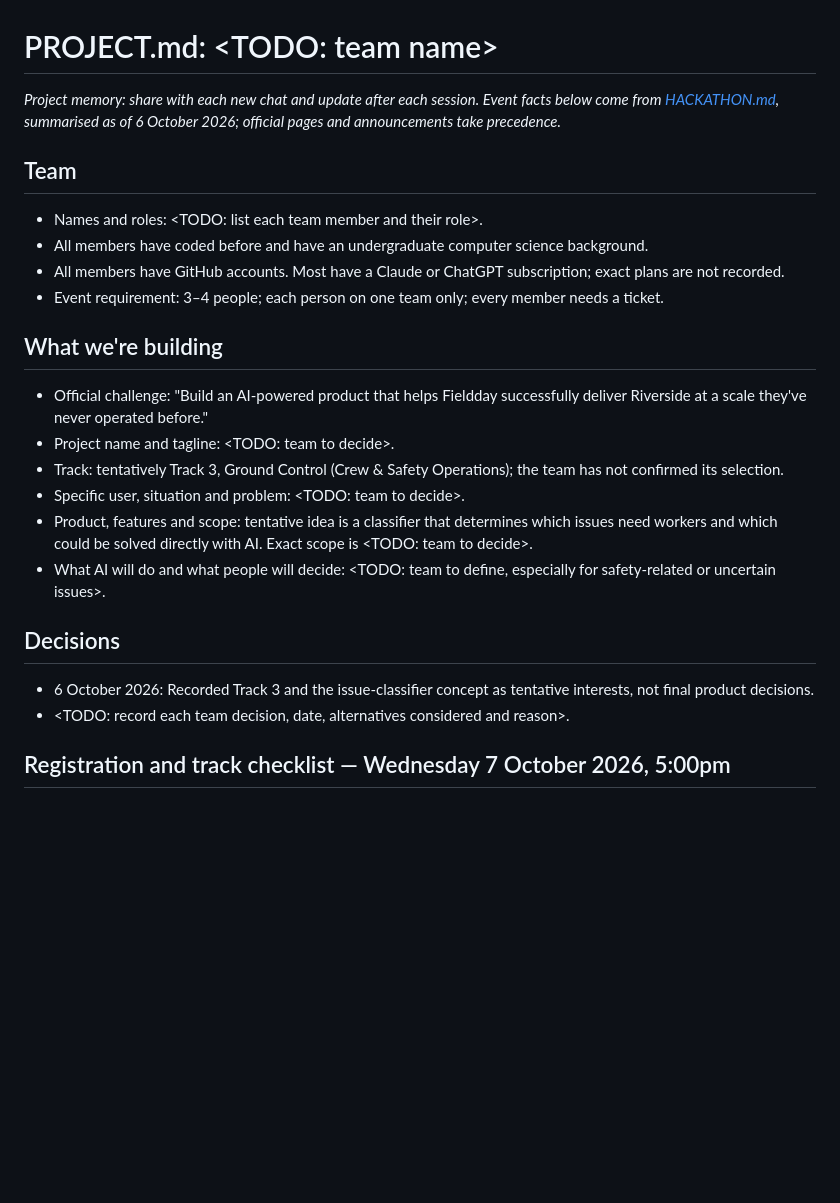
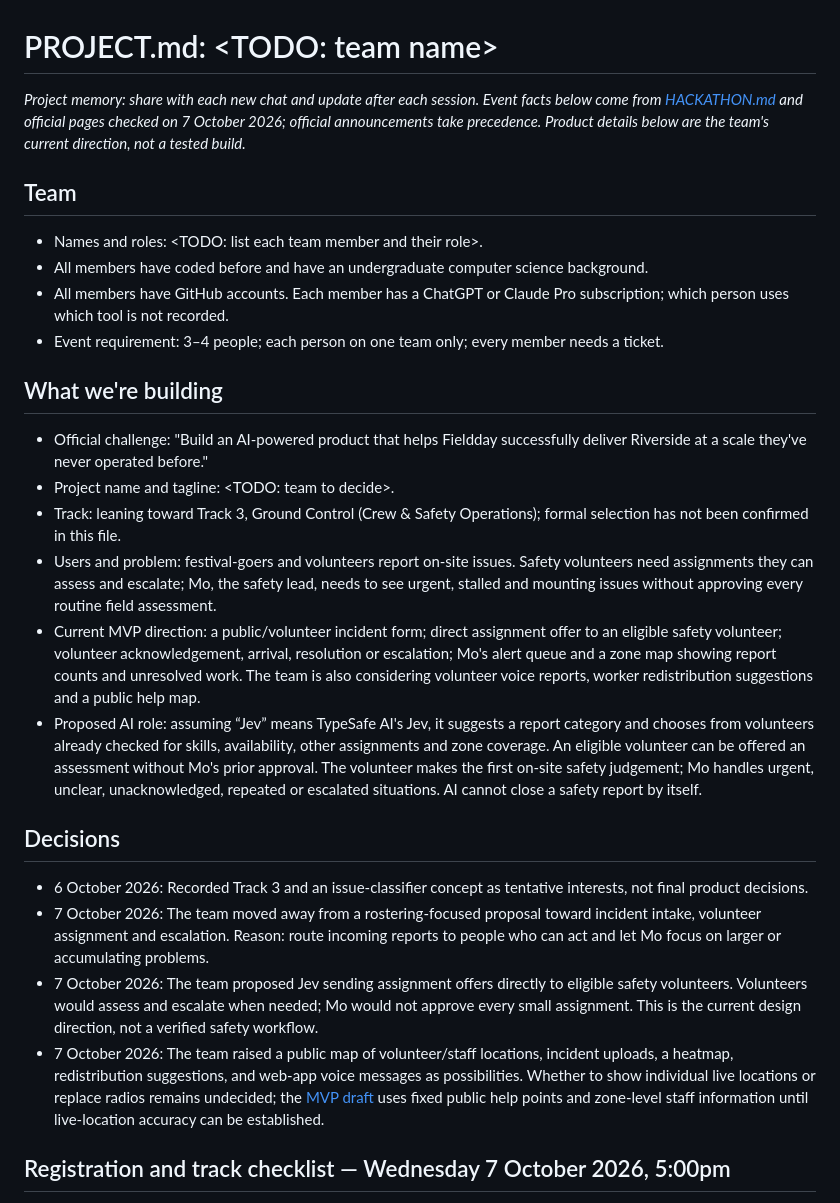
Before and after one commit to luhoulinpeter/affinda-hackathon-2026, a Markdown page: PROJECT.md, the part around one of its changes. Drawn GitHub-style; blank space fills up the shorter version.

Commit message:
Document incident response MVP and project direction

```diff
--- a/PROJECT.md
+++ b/PROJECT.md
@@ -1,24 +1,26 @@
 # PROJECT.md: <TODO: team name>
 
-*Project memory: share with each new chat and update after each session. Event facts below come from [HACKATHON.md](HACKATHON.md), summarised as of 6 October 2026; official pages and announcements take precedence.*
+*Project memory: share with each new chat and update after each session. Event facts below come from [HACKATHON.md](HACKATHON.md) and official pages checked on 7 October 2026; official announcements take precedence. Product details below are the team's current direction, not a tested build.*
 
 ## Team
 - Names and roles: <TODO: list each team member and their role>.
 - All members have coded before and have an undergraduate computer science background.
-- All members have GitHub accounts. Most have a Claude or ChatGPT subscription; exact plans are not recorded.
+- All members have GitHub accounts. Each member has a ChatGPT or Claude Pro subscription; which person uses which tool is not recorded.
 - Event requirement: 3–4 people; each person on one team only; every member needs a ticket.
 
 ## What we're building
 - Official challenge: "Build an AI-powered product that helps Fieldday successfully deliver Riverside at a scale they've never operated before."
 - Project name and tagline: <TODO: team to decide>.
-- Track: tentatively Track 3, Ground Control (Crew & Safety Operations); the team has not confirmed its selection.
-- Specific user, situation and problem: <TODO: team to decide>.
-- Product, features and scope: tentative idea is a classifier that determines which issues need workers and which could be solved directly with AI. Exact scope is <TODO: team to decide>.
-- What AI will do and what people will decide: <TODO: team to define, especially for safety-related or uncertain issues>.
+- Track: leaning toward Track 3, Ground Control (Crew & Safety Operations); formal selection has not been confirmed in this file.
+- Users and problem: festival-goers and volunteers report on-site issues. Safety volunteers need assignments they can assess and escalate; Mo, the safety lead, needs to see urgent, stalled and mounting issues without approving every routine field assessment.
+- Current MVP direction: a public/volunteer incident form; direct assignment offer to an eligible safety volunteer; volunteer acknowledgement, arrival, resolution or escalation; Mo's alert queue and a zone map showing report counts and unresolved work. The team is also considering volunteer voice reports, worker redistribution suggestions and a public help map.
+- Proposed AI role: assuming “Jev” means TypeSafe AI's Jev, it suggests a report category and chooses from volunteers already checked for skills, availability, other assignments and zone coverage. An eligible volunteer can be offered an assessment without Mo's prior approval. The volunteer makes the first on-site safety judgement; Mo handles urgent, unclear, unacknowledged, repeated or escalated situations. AI cannot close a safety report by itself.
 
 ## Decisions
-- 6 October 2026: Recorded Track 3 and the issue-classifier concept as tentative interests, not final product decisions.
-- <TODO: record each team decision, date, alternatives considered and reason>.
+- 6 October 2026: Recorded Track 3 and an issue-classifier concept as tentative interests, not final product decisions.
+- 7 October 2026: The team moved away from a rostering-focused proposal toward incident intake, volunteer assignment and escalation. Reason: route incoming reports to people who can act and let Mo focus on larger or accumulating problems.
+- 7 October 2026: The team proposed Jev sending assignment offers directly to eligible safety volunteers. Volunteers would assess and escalate when needed; Mo would not approve every small assignment. This is the current design direction, not a verified safety workflow.
+- 7 October 2026: The team raised a public map of volunteer/staff locations, incident uploads, a heatmap, redistribution suggestions, and web-app voice messages as possibilities. Whether to show individual live locations or replace radios remains undecided; the [MVP draft](INCIDENT-MVP-DRAFT.md) uses fixed public help points and zone-level staff information until live-location accuracy can be established.
 
 ## Registration and track checklist — Wednesday 7 October 2026, 5:00pm
 
```
Also changed, not shown: other parts of PROJECT.md (+8 -6 lines), INCIDENT-MVP-DRAFT.md (added, +92 -0 lines).
